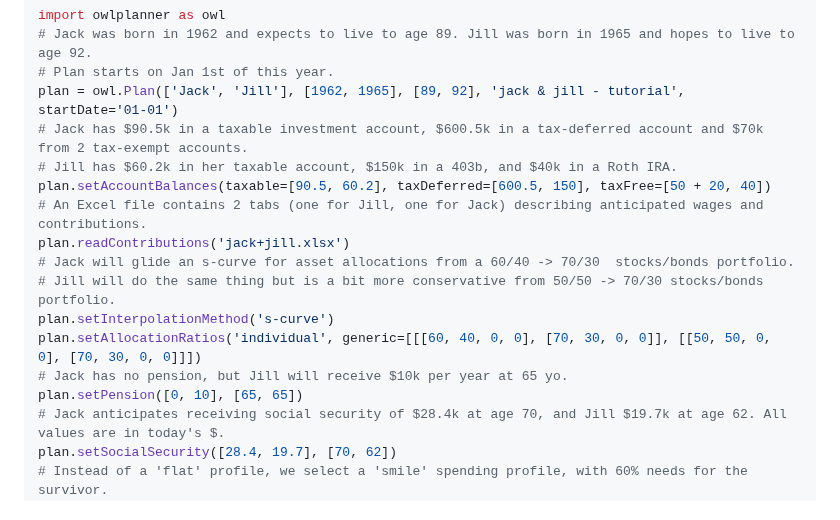
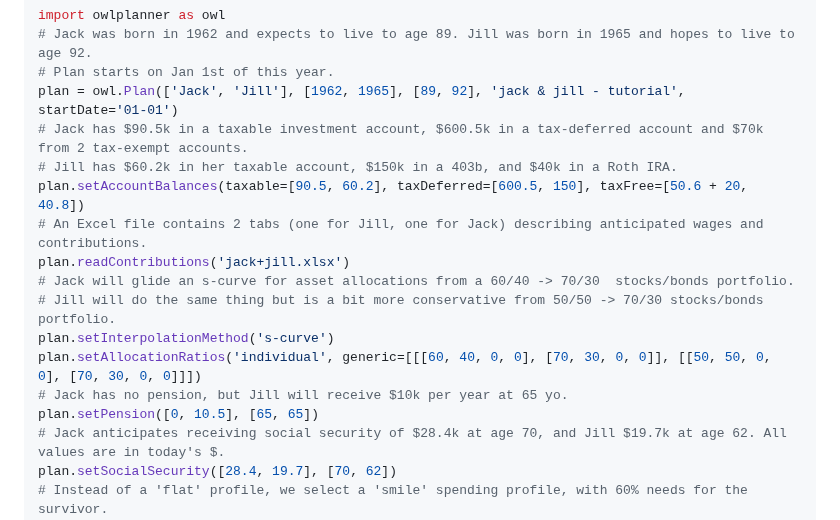
Before and after one commit to mdlacasse/Owl, a Markdown page: README.md, the part around the change. GitHub-like rendering.

```diff
--- a/README.md
+++ b/README.md
@@ -153,7 +153,7 @@ import owlplanner as owl
 plan = owl.Plan(['Jack', 'Jill'], [1962, 1965], [89, 92], 'jack & jill - tutorial', startDate='01-01')
 # Jack has $90.5k in a taxable investment account, $600.5k in a tax-deferred account and $70k from 2 tax-exempt accounts.
 # Jill has $60.2k in her taxable account, $150k in a 403b, and $40k in a Roth IRA.
-plan.setAccountBalances(taxable=[90.5, 60.2], taxDeferred=[600.5, 150], taxFree=[50 + 20, 40])
+plan.setAccountBalances(taxable=[90.5, 60.2], taxDeferred=[600.5, 150], taxFree=[50.6 + 20, 40.8])
 # An Excel file contains 2 tabs (one for Jill, one for Jack) describing anticipated wages and contributions.
 plan.readContributions('jack+jill.xlsx')
 # Jack will glide an s-curve for asset allocations from a 60/40 -> 70/30  stocks/bonds portfolio.
@@ -161,7 +161,7 @@ plan.readContributions('jack+jill.xlsx')
 plan.setInterpolationMethod('s-curve')
 plan.setAllocationRatios('individual', generic=[[[60, 40, 0, 0], [70, 30, 0, 0]], [[50, 50, 0, 0], [70, 30, 0, 0]]])
 # Jack has no pension, but Jill will receive $10k per year at 65 yo.
-plan.setPension([0, 10], [65, 65])
+plan.setPension([0, 10.5], [65, 65])
 # Jack anticipates receiving social security of $28.4k at age 70, and Jill $19.7k at age 62. All values are in today's $.
 plan.setSocialSecurity([28.4, 19.7], [70, 62])
 # Instead of a 'flat' profile, we select a 'smile' spending profile, with 60% needs for the survivor.
```
